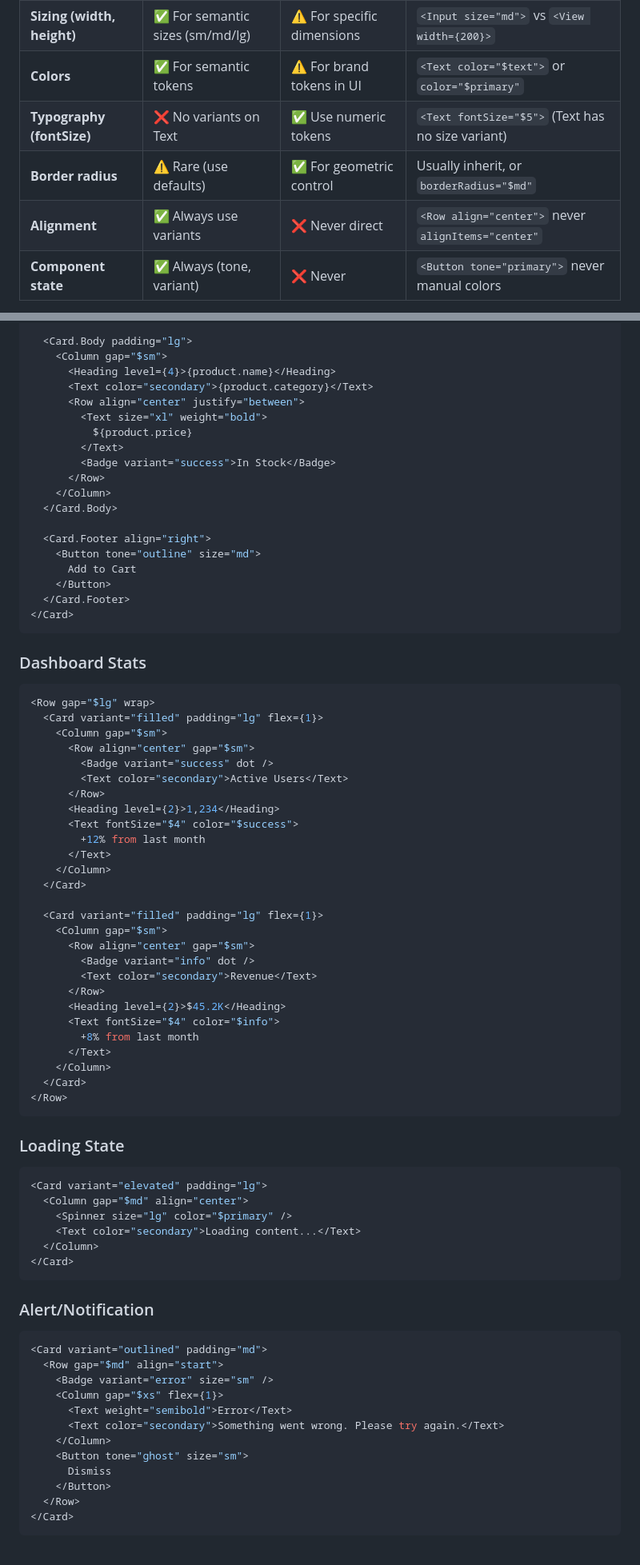
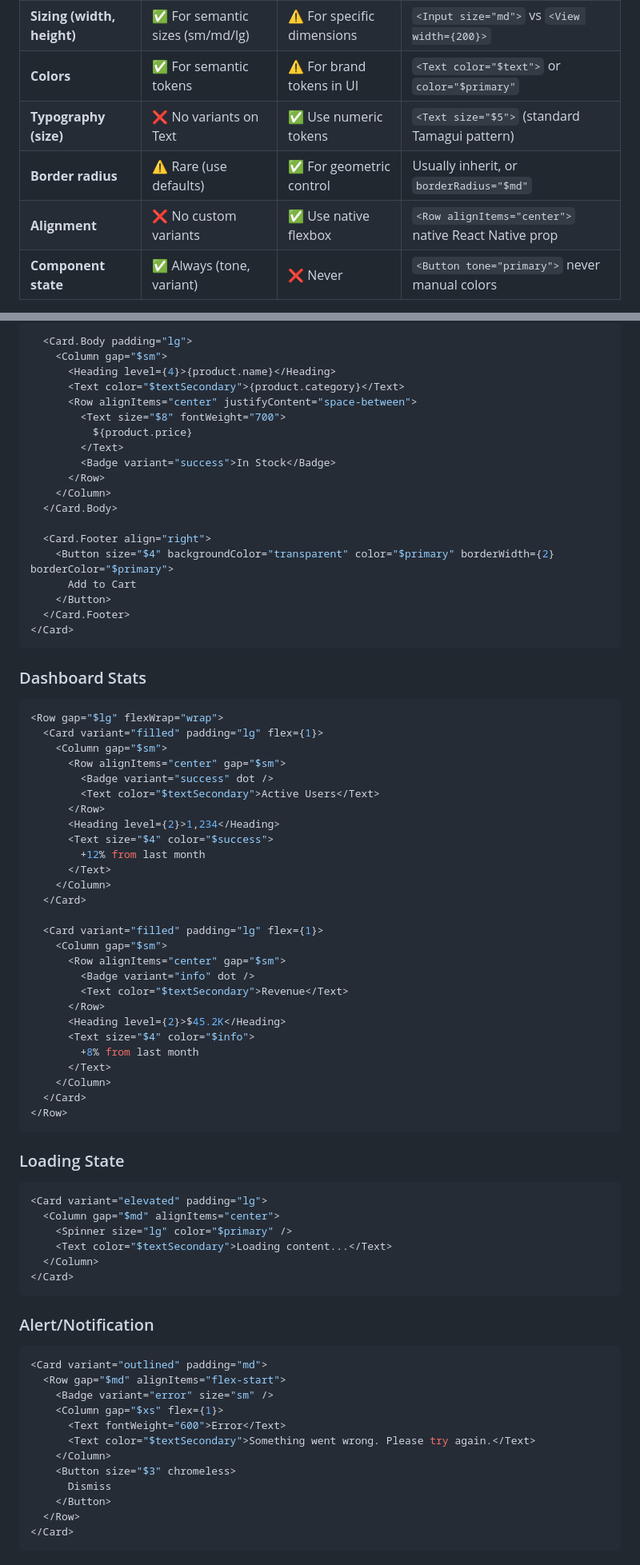
Before and after one commit to Josh-moreton/buttergolf, a Markdown page: .github/copilot-instructions.md, 2 parts joined by grey strips. Shown: that part at 80% size. Rendered like a GitHub page.

````diff
--- a/.github/copilot-instructions.md
+++ b/.github/copilot-instructions.md
@@ -2633,9 +2630,9 @@ Use this matrix when creating or updating components:
 | **Spacing (gap, padding)** | ❌ DON'T (native props)          | ✅ Always use tokens       | `<Row gap="$md">` (gap is native to XStack)        |
 | **Sizing (width, height)** | ✅ For semantic sizes (sm/md/lg) | ⚠️ For specific dimensions | `<Input size="md">` vs `<View width={200}>`       |
 | **Colors**                 | ✅ For semantic tokens           | ⚠️ For brand tokens in UI  | `<Text color="$text">` or `color="$primary"`      |
-| **Typography (fontSize)**  | ❌ No variants on Text           | ✅ Use numeric tokens      | `<Text fontSize="$5">` (Text has no size variant) |
+| **Typography (size)**      | ❌ No variants on Text           | ✅ Use numeric tokens      | `<Text size="$5">` (standard Tamagui pattern) |
 | **Border radius**          | ⚠️ Rare (use defaults)           | ✅ For geometric control   | Usually inherit, or `borderRadius="$md"`           |
-| **Alignment**              | ✅ Always use variants           | ❌ Never direct            | `<Row align="center">` never `alignItems="center"` |
+| **Alignment**              | ❌ No custom variants           | ✅ Use native flexbox      | `<Row alignItems="center">` native React Native prop |
 | **Component state**        | ✅ Always (tone, variant)        | ❌ Never                   | `<Button tone="primary">` never manual colors      |
 
 **Legend:**
@@ -2805,9 +2802,9 @@ When generating new code:
   <Card.Body padding="lg">
     <Column gap="$sm">
       <Heading level={4}>{product.name}</Heading>
-      <Text color="secondary">{product.category}</Text>
-      <Row align="center" justify="between">
-        <Text size="xl" weight="bold">
+      <Text color="$textSecondary">{product.category}</Text>
+      <Row alignItems="center" justifyContent="space-between">
+        <Text size="$8" fontWeight="700">
           ${product.price}
         </Text>
         <Badge variant="success">In Stock</Badge>
@@ -2816,7 +2813,7 @@ When generating new code:
   </Card.Body>
 
   <Card.Footer align="right">
-    <Button tone="outline" size="md">
+    <Button size="$4" backgroundColor="transparent" color="$primary" borderWidth={2} borderColor="$primary">
       Add to Cart
     </Button>
   </Card.Footer>
@@ -2826,15 +2823,15 @@ When generating new code:
 ### Dashboard Stats
 
 ```tsx
-<Row gap="$lg" wrap>
+<Row gap="$lg" flexWrap="wrap">
   <Card variant="filled" padding="lg" flex={1}>
     <Column gap="$sm">
-      <Row align="center" gap="$sm">
+      <Row alignItems="center" gap="$sm">
         <Badge variant="success" dot />
-        <Text color="secondary">Active Users</Text>
+        <Text color="$textSecondary">Active Users</Text>
       </Row>
       <Heading level={2}>1,234</Heading>
-      <Text fontSize="$4" color="$success">
+      <Text size="$4" color="$success">
         +12% from last month
       </Text>
     </Column>
@@ -2842,12 +2839,12 @@ When generating new code:
 
   <Card variant="filled" padding="lg" flex={1}>
     <Column gap="$sm">
-      <Row align="center" gap="$sm">
+      <Row alignItems="center" gap="$sm">
         <Badge variant="info" dot />
-        <Text color="secondary">Revenue</Text>
+        <Text color="$textSecondary">Revenue</Text>
       </Row>
       <Heading level={2}>$45.2K</Heading>
-      <Text fontSize="$4" color="$info">
+      <Text size="$4" color="$info">
         +8% from last month
       </Text>
     </Column>
@@ -2859,9 +2856,9 @@ When generating new code:
 
 ```tsx
 <Card variant="elevated" padding="lg">
-  <Column gap="$md" align="center">
+  <Column gap="$md" alignItems="center">
     <Spinner size="lg" color="$primary" />
-    <Text color="secondary">Loading content...</Text>
+    <Text color="$textSecondary">Loading content...</Text>
   </Column>
 </Card>
 ```
@@ -2870,13 +2867,13 @@ When generating new code:
 
 ```tsx
 <Card variant="outlined" padding="md">
-  <Row gap="$md" align="start">
+  <Row gap="$md" alignItems="flex-start">
     <Badge variant="error" size="sm" />
     <Column gap="$xs" flex={1}>
-      <Text weight="semibold">Error</Text>
-      <Text color="secondary">Something went wrong. Please try again.</Text>
+      <Text fontWeight="600">Error</Text>
+      <Text color="$textSecondary">Something went wrong. Please try again.</Text>
     </Column>
-    <Button tone="ghost" size="sm">
+    <Button size="$3" chromeless>
       Dismiss
     </Button>
   </Row>
````
Also changed, not shown: other parts of .github/copilot-instructions.md (+92 -95 lines).
